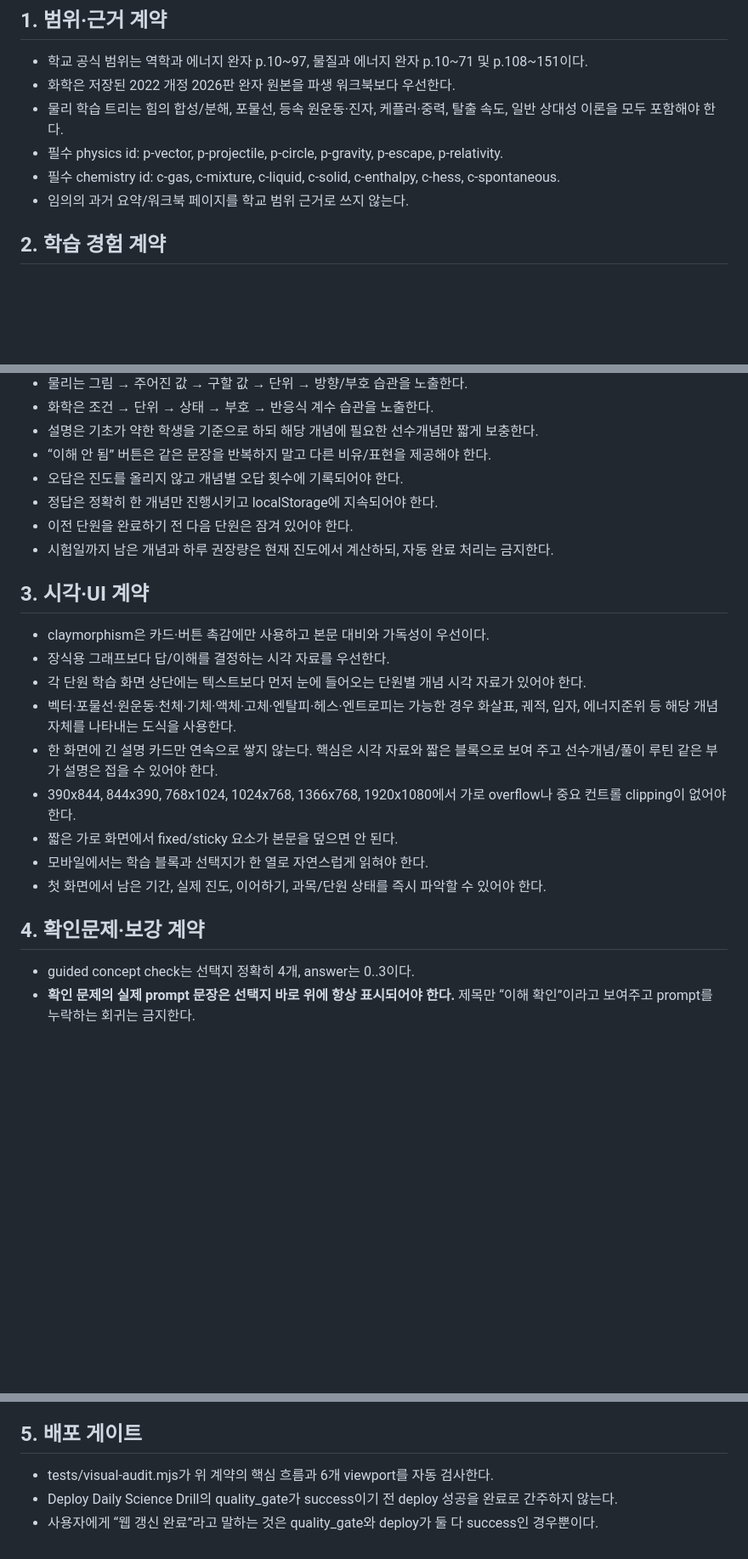
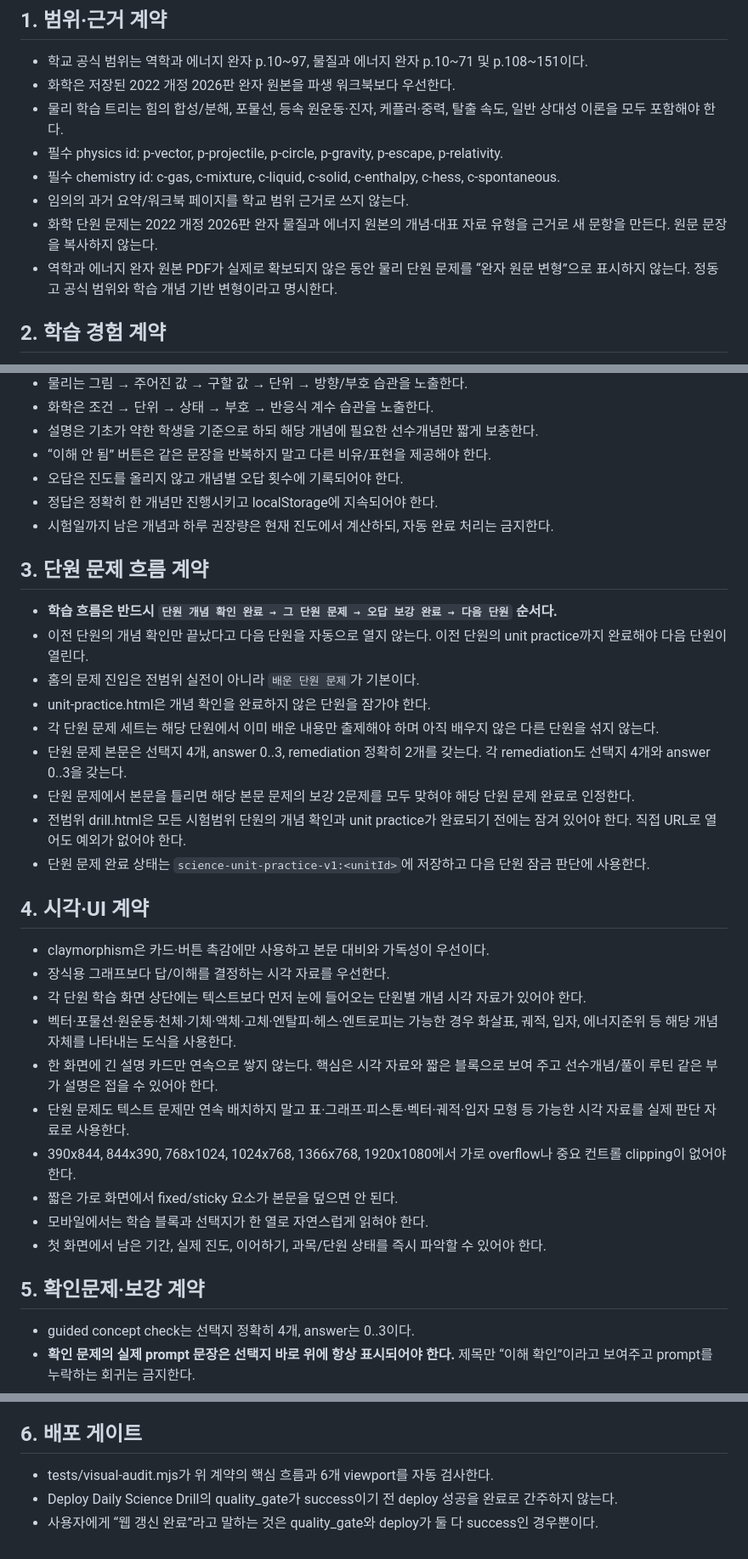
Before and after one commit to hoonex/dev, a Markdown page: QA_RULES.md, 3 parts joined by grey strips. Shown at 85% size. GitHub-like rendering; blank space fills up the shorter version.

Commit message:
docs: require learned-unit practice before full drill

```diff
--- a/QA_RULES.md
+++ b/QA_RULES.md
@@ -9,6 +9,8 @@
 - 필수 physics id: p-vector, p-projectile, p-circle, p-gravity, p-escape, p-relativity.
 - 필수 chemistry id: c-gas, c-mixture, c-liquid, c-solid, c-enthalpy, c-hess, c-spontaneous.
 - 임의의 과거 요약/워크북 페이지를 학교 범위 근거로 쓰지 않는다.
+- 화학 단원 문제는 2022 개정 2026판 완자 물질과 에너지 원본의 개념·대표 자료 유형을 근거로 새 문항을 만든다. 원문 문장을 복사하지 않는다.
+- 역학과 에너지 완자 원본 PDF가 실제로 확보되지 않은 동안 물리 단원 문제를 “완자 원문 변형”으로 표시하지 않는다. 정동고 공식 범위와 학습 개념 기반 변형이라고 명시한다.
 
 ## 2. 학습 경험 계약
 - 첫 화면은 퀴즈 대시보드가 아니라 실제 공부를 시작하는 guided tutor여야 한다.
@@ -20,21 +22,32 @@
 - “이해 안 됨” 버튼은 같은 문장을 반복하지 말고 다른 비유/표현을 제공해야 한다.
 - 오답은 진도를 올리지 않고 개념별 오답 횟수에 기록되어야 한다.
 - 정답은 정확히 한 개념만 진행시키고 localStorage에 지속되어야 한다.
-- 이전 단원을 완료하기 전 다음 단원은 잠겨 있어야 한다.
 - 시험일까지 남은 개념과 하루 권장량은 현재 진도에서 계산하되, 자동 완료 처리는 금지한다.
 
-## 3. 시각·UI 계약
+## 3. 단원 문제 흐름 계약
+- **학습 흐름은 반드시 `단원 개념 확인 완료 → 그 단원 문제 → 오답 보강 완료 → 다음 단원` 순서다.**
+- 이전 단원의 개념 확인만 끝났다고 다음 단원을 자동으로 열지 않는다. 이전 단원의 unit practice까지 완료해야 다음 단원이 열린다.
+- 홈의 문제 진입은 전범위 실전이 아니라 `배운 단원 문제`가 기본이다.
+- unit-practice.html은 개념 확인을 완료하지 않은 단원을 잠가야 한다.
+- 각 단원 문제 세트는 해당 단원에서 이미 배운 내용만 출제해야 하며 아직 배우지 않은 다른 단원을 섞지 않는다.
+- 단원 문제 본문은 선택지 4개, answer 0..3, remediation 정확히 2개를 갖는다. 각 remediation도 선택지 4개와 answer 0..3을 갖는다.
+- 단원 문제에서 본문을 틀리면 해당 본문 문제의 보강 2문제를 모두 맞혀야 해당 단원 문제 완료로 인정한다.
+- 전범위 drill.html은 모든 시험범위 단원의 개념 확인과 unit practice가 완료되기 전에는 잠겨 있어야 한다. 직접 URL로 열어도 예외가 없어야 한다.
+- 단원 문제 완료 상태는 `science-unit-practice-v1:<unitId>`에 저장하고 다음 단원 잠금 판단에 사용한다.
+
+## 4. 시각·UI 계약
 - claymorphism은 카드·버튼 촉감에만 사용하고 본문 대비와 가독성이 우선이다.
 - 장식용 그래프보다 답/이해를 결정하는 시각 자료를 우선한다.
 - 각 단원 학습 화면 상단에는 텍스트보다 먼저 눈에 들어오는 단원별 개념 시각 자료가 있어야 한다.
 - 벡터·포물선·원운동·천체·기체·액체·고체·엔탈피·헤스·엔트로피는 가능한 경우 화살표, 궤적, 입자, 에너지준위 등 해당 개념 자체를 나타내는 도식을 사용한다.
 - 한 화면에 긴 설명 카드만 연속으로 쌓지 않는다. 핵심은 시각 자료와 짧은 블록으로 보여 주고 선수개념/풀이 루틴 같은 부가 설명은 접을 수 있어야 한다.
+- 단원 문제도 텍스트 문제만 연속 배치하지 말고 표·그래프·피스톤·벡터·궤적·입자 모형 등 가능한 시각 자료를 실제 판단 자료로 사용한다.
 - 390x844, 844x390, 768x1024, 1024x768, 1366x768, 1920x1080에서 가로 overflow나 중요 컨트롤 clipping이 없어야 한다.
 - 짧은 가로 화면에서 fixed/sticky 요소가 본문을 덮으면 안 된다.
 - 모바일에서는 학습 블록과 선택지가 한 열로 자연스럽게 읽혀야 한다.
 - 첫 화면에서 남은 기간, 실제 진도, 이어하기, 과목/단원 상태를 즉시 파악할 수 있어야 한다.
 
-## 4. 확인문제·보강 계약
+## 5. 확인문제·보강 계약
 - guided concept check는 선택지 정확히 4개, answer는 0..3이다.
 - **확인 문제의 실제 prompt 문장은 선택지 바로 위에 항상 표시되어야 한다.** 제목만 “이해 확인”이라고 보여주고 prompt를 누락하는 회귀는 금지한다.
 - 10초 회상 질문과 객관식 확인 문제는 시각적으로 분리하고, 회상 질문의 답 보기 버튼이 객관식 선택지처럼 보이면 안 된다.
@@ -46,7 +59,7 @@
 - daily drill의 기존 window.QUIZ_SETS 데이터 계약은 유지한다: 본문 choices=4, answer 0..3, remediation 정확히 2개, 각 remediation도 choices=4, answer 0..3.
 - 9/1 test:true 세트는 정식 진도에 포함하지 않는다.
 
-## 5. 배포 게이트
+## 6. 배포 게이트
 - tests/visual-audit.mjs가 위 계약의 핵심 흐름과 6개 viewport를 자동 검사한다.
 - Deploy Daily Science Drill의 quality_gate가 success이기 전 deploy 성공을 완료로 간주하지 않는다.
 - 사용자에게 “웹 갱신 완료”라고 말하는 것은 quality_gate와 deploy가 둘 다 success인 경우뿐이다.
```
